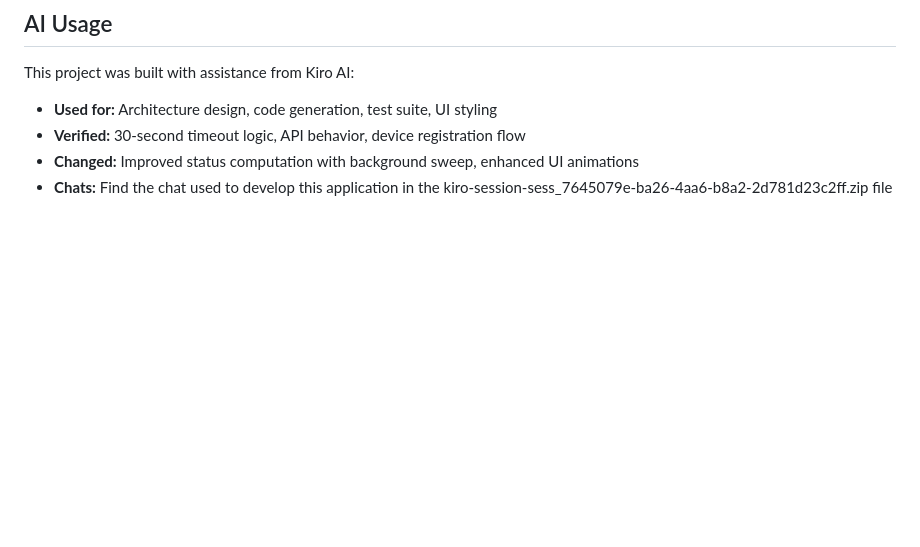
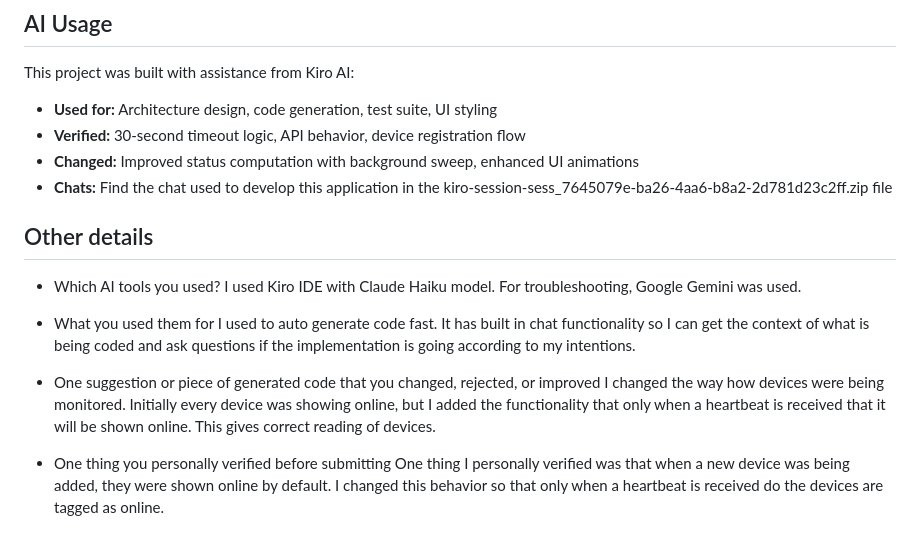
Before and after one commit to rohit-mukhi/simnovus_project, a Markdown page: README.md, the part around the change. Drawn GitHub-style; blank space fills up the shorter version.

Commit message:
Update README.md
Other info added.

```diff
--- a/README.md
+++ b/README.md
@@ -169,3 +169,17 @@ This project was built with assistance from Kiro AI:
 - **Verified:** 30-second timeout logic, API behavior, device registration flow
 - **Changed:** Improved status computation with background sweep, enhanced UI animations
 - **Chats:** Find the chat used to develop this application in the kiro-session-sess_7645079e-ba26-4aa6-b8a2-2d781d23c2ff.zip file
+
+## Other details
+
+- Which AI tools you used?
+  I used Kiro IDE with Claude Haiku model. For troubleshooting, Google Gemini was used.
+
+- What you used them for
+  I used to auto generate code fast. It has built in chat functionality so I can get the context of what is being coded and ask questions if the implementation is going according to my intentions.
+
+- One suggestion or piece of generated code that you changed, rejected, or improved
+  I changed the way how devices were being monitored. Initially every device was showing online, but I added the functionality that only when a heartbeat is received that it will be shown online. This gives correct reading of devices.
+
+- One thing you personally verified before submitting
+  One thing I personally verified was that when a new device was being added, they were shown online by default. I changed this behavior so that only when a heartbeat is received do the devices are tagged as online.
```
